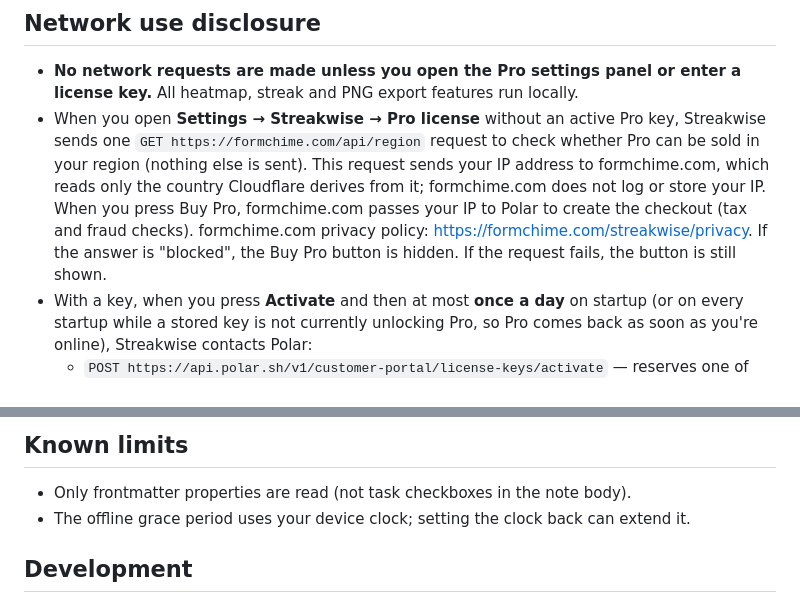
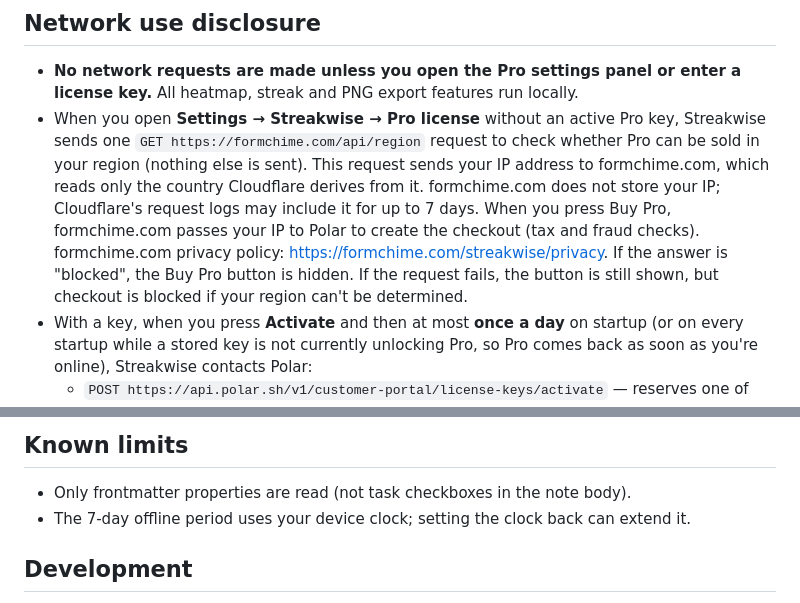
Before and after one commit to smallbench-labs/streakwise, a Markdown page: README.md, 2 parts joined by grey strips. Drawn GitHub-style.

```diff
--- a/README.md
+++ b/README.md
@@ -73,7 +73,7 @@ The command **Insert heatmap block** adds a starter block.
 ## Network use disclosure
 
 - **No network requests are made unless you open the Pro settings panel or enter a license key.** All heatmap, streak and PNG export features run locally.
-- When you open **Settings → Streakwise → Pro license** without an active Pro key, Streakwise sends one `GET https://formchime.com/api/region` request to check whether Pro can be sold in your region (nothing else is sent). This request sends your IP address to formchime.com, which reads only the country Cloudflare derives from it; formchime.com does not log or store your IP. When you press Buy Pro, formchime.com passes your IP to Polar to create the checkout (tax and fraud checks). formchime.com privacy policy: https://formchime.com/streakwise/privacy. If the answer is "blocked", the Buy Pro button is hidden. If the request fails, the button is still shown.
+- When you open **Settings → Streakwise → Pro license** without an active Pro key, Streakwise sends one `GET https://formchime.com/api/region` request to check whether Pro can be sold in your region (nothing else is sent). This request sends your IP address to formchime.com, which reads only the country Cloudflare derives from it. formchime.com does not store your IP; Cloudflare's request logs may include it for up to 7 days. When you press Buy Pro, formchime.com passes your IP to Polar to create the checkout (tax and fraud checks). formchime.com privacy policy: https://formchime.com/streakwise/privacy. If the answer is "blocked", the Buy Pro button is hidden. If the request fails, the button is still shown, but checkout is blocked if your region can't be determined.
 - With a key, when you press **Activate** and then at most **once a day** on startup (or on every startup while a stored key is not currently unlocking Pro, so Pro comes back as soon as you're online), Streakwise contacts Polar:
   - `POST https://api.polar.sh/v1/customer-portal/license-keys/activate` — reserves one of the key's 5 device slots (sends the key, our public Polar organization ID and a device label such as "Obsidian – macOS – a1b2": app, platform and a random 4-character device code, shown in settings as "This device", so you can tell devices apart in the portal; no vault name, user name or host name).
   - `POST https://api.polar.sh/v1/customer-portal/license-keys/deactivate` — only when you press **Remove**; releases this device's slot (sends the key, organization ID and activation ID).
@@ -93,7 +93,7 @@ The command **Insert heatmap block** adds a starter block.
 ## Known limits
 
 - Only frontmatter properties are read (not task checkboxes in the note body).
-- The offline grace period uses your device clock; setting the clock back can extend it.
+- The 7-day offline period uses your device clock; setting the clock back can extend it.
 
 ## Development
 
```
Also changed, not shown: other parts of README.md (+1 -1 lines), shots/30_pro_month_multi.png, 8 other files.
